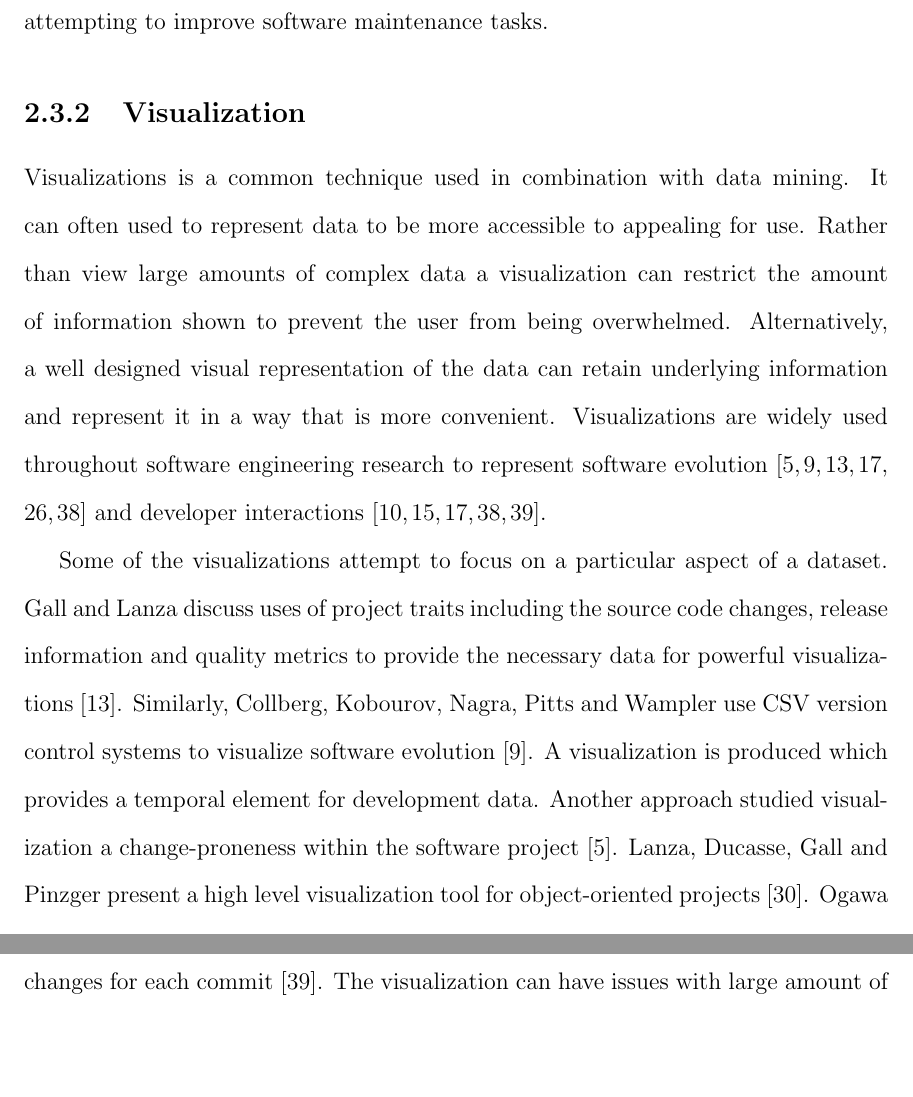
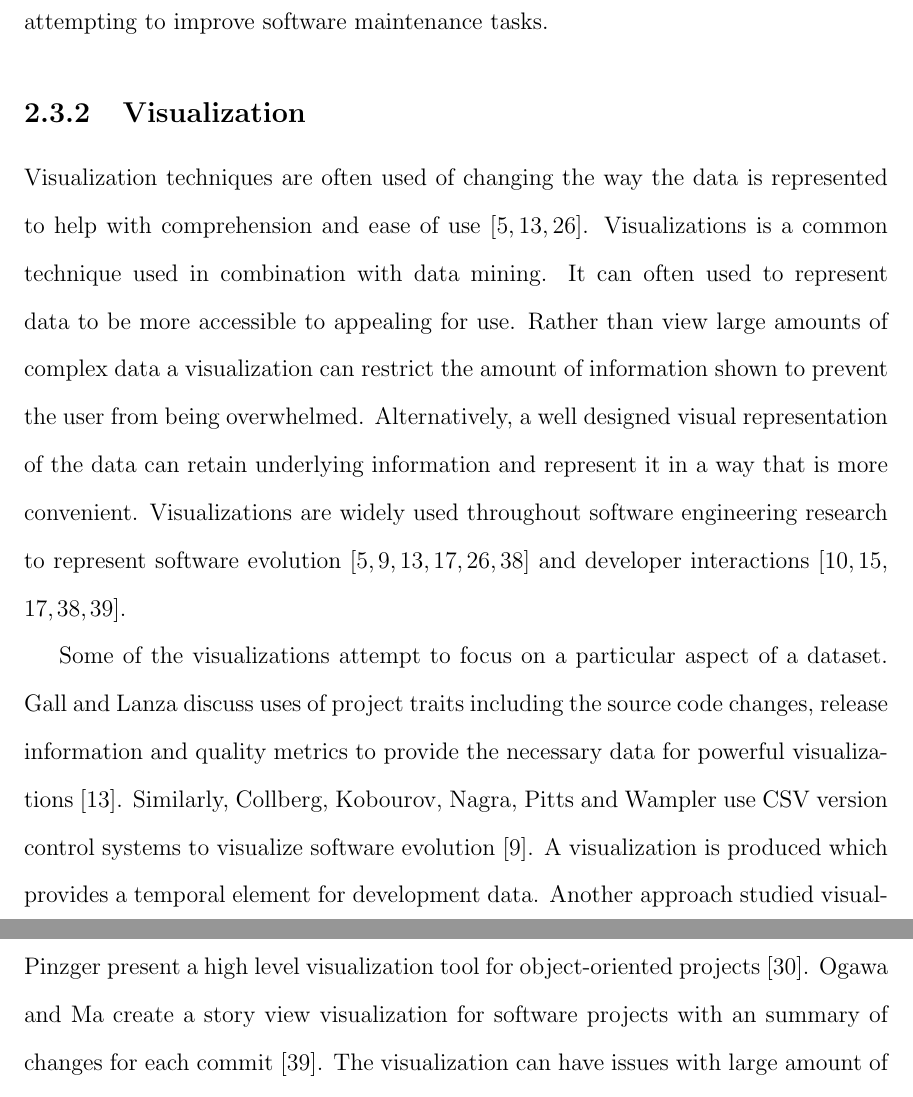
Before and after one commit to seer-lab/commit-change-prediction, a LaTeX thesis (src/thesis.tex, which reads src/related_works.tex): two parts of pages 33 and 34 of 226, joined at a grey line, cut so that both start at the same text, the shorter picture padded with empty space. Compiled offline with pdfLaTeX.

Commit message:
Added visualization definition

```diff
--- a/src/related_works.tex
+++ b/src/related_works.tex
@@ -166,7 +166,7 @@ A benchmark data set of software project development change history is provided
 
 \subsection{Visualization}
 
-Visualizations is a common technique used in combination with data mining. It can often used to represent data to be more accessible to appealing for use. Rather than view large amounts of complex data a visualization can restrict the amount of information shown to prevent the user from being overwhelmed. Alternatively, a well designed visual representation of the data can retain underlying information and represent it in a way that is more convenient. Visualizations are widely used throughout software engineering research to represent software evolution \cite{Bieman2003a, Collberg2003, Gall2006, Keim2002, Ma2008, Salamanca2009} and developer interactions \cite{DeSouza2007, Gilbert2007, Ma2008, Ogawa2010, Salamanca2009}.
+Visualization techniques are often used of changing the way the data is represented to help with comprehension and ease of use \cite{Bieman2003a, Gall2006, Keim2002}. Visualizations is a common technique used in combination with data mining. It can often used to represent data to be more accessible to appealing for use. Rather than view large amounts of complex data a visualization can restrict the amount of information shown to prevent the user from being overwhelmed. Alternatively, a well designed visual representation of the data can retain underlying information and represent it in a way that is more convenient. Visualizations are widely used throughout software engineering research to represent software evolution \cite{Bieman2003a, Collberg2003, Gall2006, Keim2002, Ma2008, Salamanca2009} and developer interactions \cite{DeSouza2007, Gilbert2007, Ma2008, Ogawa2010, Salamanca2009}.
 
 Some of the visualizations attempt to focus on a particular aspect of a dataset. Gall and Lanza discuss uses of project traits including the source code changes, release information and quality metrics to provide the necessary data for powerful visualizations \cite{Gall2006}. Similarly, Collberg, Kobourov, Nagra, Pitts and Wampler use CSV version control systems to visualize software evolution \cite{Collberg2003}. A visualization is produced which provides a temporal element for development data. Another approach studied visualization a change-proneness within the software project \cite{Bieman2003a}. Lanza, Ducasse, Gall and Pinzger present a high level visualization tool for object-oriented projects\cite{Lanza2005}. Ogawa and Ma create a story view visualization for software projects with an summary of changes for each commit\cite{Ogawa2010}. The visualization can have issues with large amount of information available.
 
```
